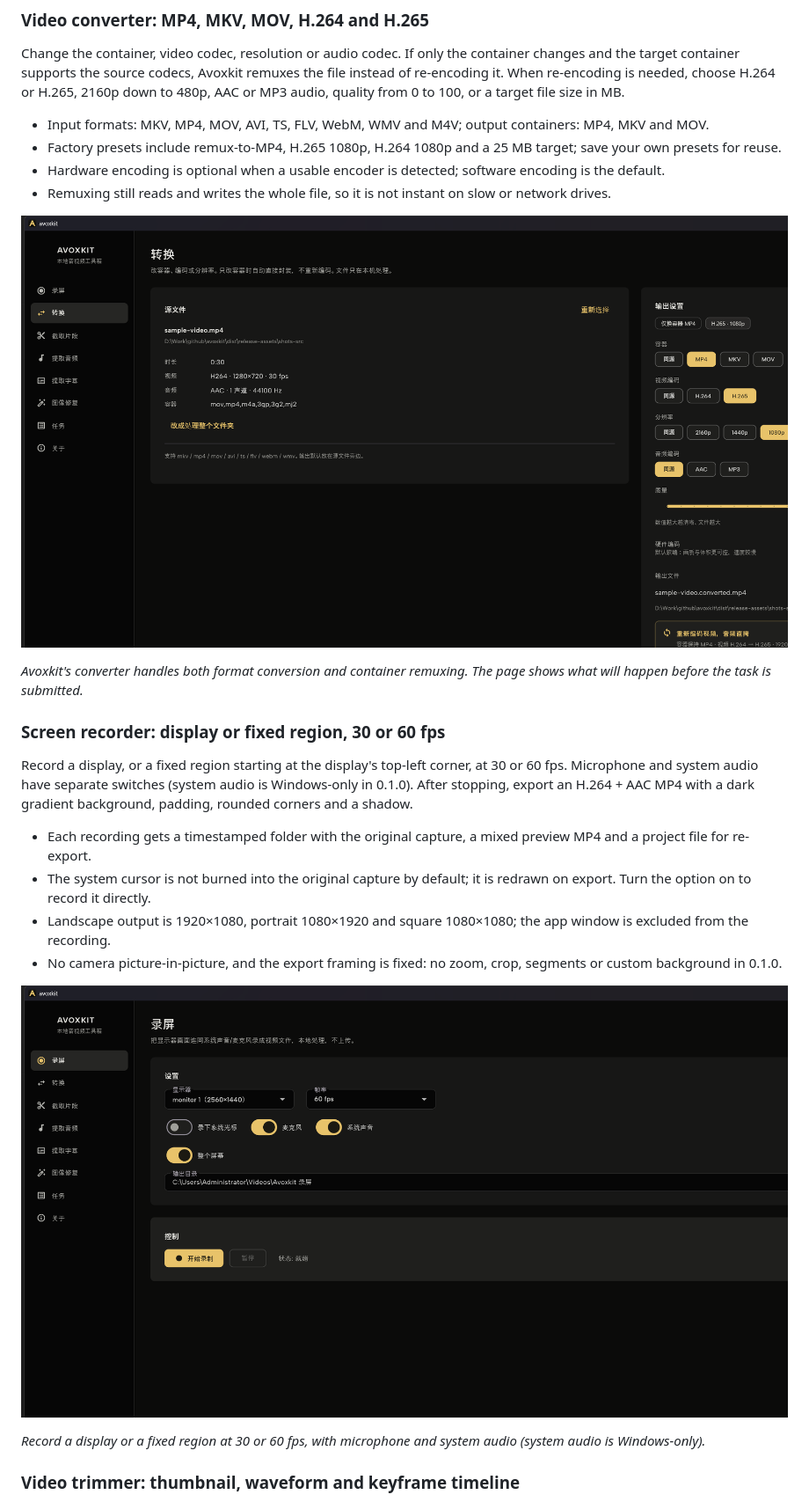
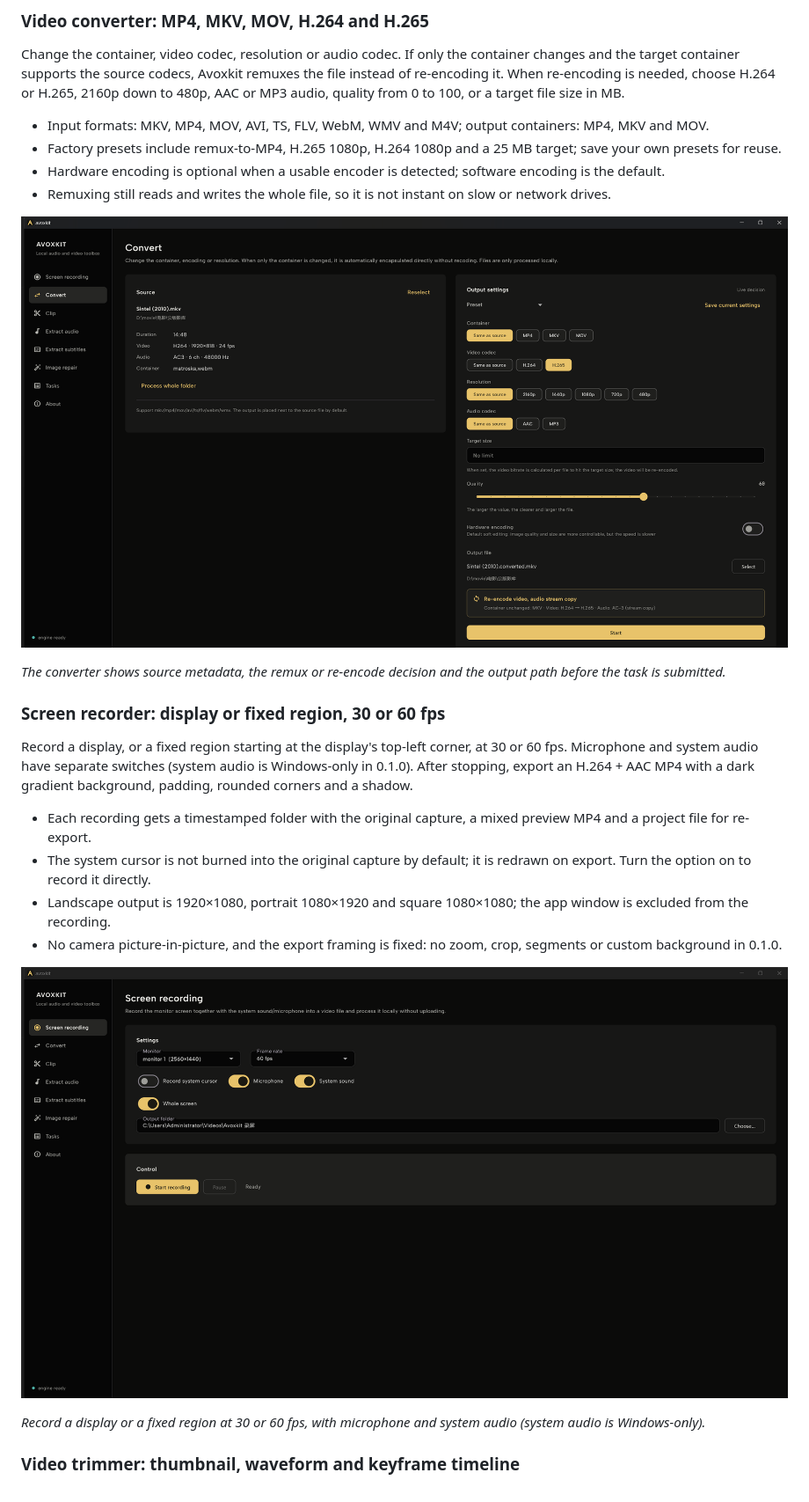
Before and after one commit to xxxzhou/avoxkit, a Markdown page: README.md, the part around one of its changes. Shown at 88% size. Drawn GitHub-style; pictures changed too: docs/screenshots/en/avoxkit-screen-recorder-windows-en.png (added), docs/screenshots/en/avoxkit-video-converter-windows-en.png (added).

Commit message:
fix(i18n): 完善英文界面并接入英文截图
- 英文 README 改用 Sintel 英文界面截图
- 补齐预设/任务/字幕/截取等英文文案与动态单位
- 修正转换页英文长标签布局与来源按钮换行

```diff
--- a/README.md
+++ b/README.md
@@ -44,9 +44,9 @@ Change the container, video codec, resolution or audio codec. If only the contai
 - Hardware encoding is optional when a usable encoder is detected; software encoding is the default.
 - Remuxing still reads and writes the whole file, so it is not instant on slow or network drives.
 
-![Avoxkit free video converter on Windows with MP4, MKV and MOV container options, H.264/H.265 codecs and 1080p output](docs/screenshots/avoxkit-video-converter-windows.png)
+![Avoxkit free video converter on Windows with Sintel loaded, H.264 to H.265 settings, target size and quality](docs/screenshots/en/avoxkit-video-converter-windows-en.png)
 
-*Avoxkit's converter handles both format conversion and container remuxing. The page shows what will happen before the task is submitted.*
+*The converter shows source metadata, the remux or re-encode decision and the output path before the task is submitted.*
 
 ### Screen recorder: display or fixed region, 30 or 60 fps
 
@@ -57,7 +57,7 @@ Record a display, or a fixed region starting at the display's top-left corner, a
 - Landscape output is 1920×1080, portrait 1080×1920 and square 1080×1080; the app window is excluded from the recording.
 - No camera picture-in-picture, and the export framing is fixed: no zoom, crop, segments or custom background in 0.1.0.
 
-![Avoxkit screen recorder recording a 2560x1440 display at 60 fps with microphone and system audio on Windows](docs/screenshots/avoxkit-screen-recorder-windows.png)
+![Avoxkit screen recorder settings in English recording a 2560x1440 display at 60 fps with microphone and system audio](docs/screenshots/en/avoxkit-screen-recorder-windows-en.png)
 
 *Record a display or a fixed region at 30 or 60 fps, with microphone and system audio (system audio is Windows-only).*
 
```
Also changed, not shown: other parts of README.md (+8 -8 lines), docs/screenshots/en/avoxkit-batch-task-queue-windows-en.png (added), docs/screenshots/en/avoxkit-extract-audio-windows-en.png (added), docs/screenshots/en/avoxkit-subtitle-extractor-windows-en.png (added), docs/screenshots/en/avoxkit-video-trimmer-windows-en.png (added), 7 other files.
